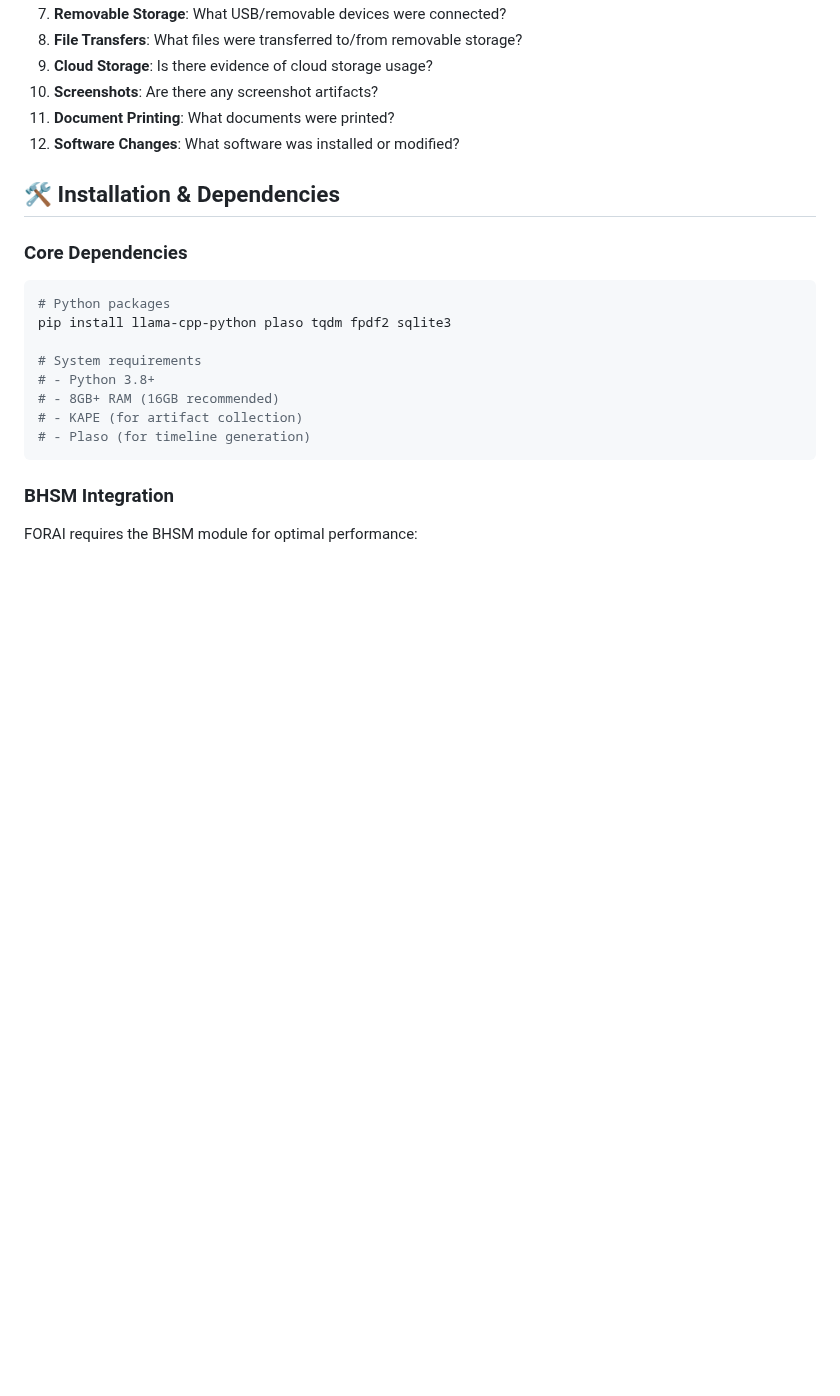
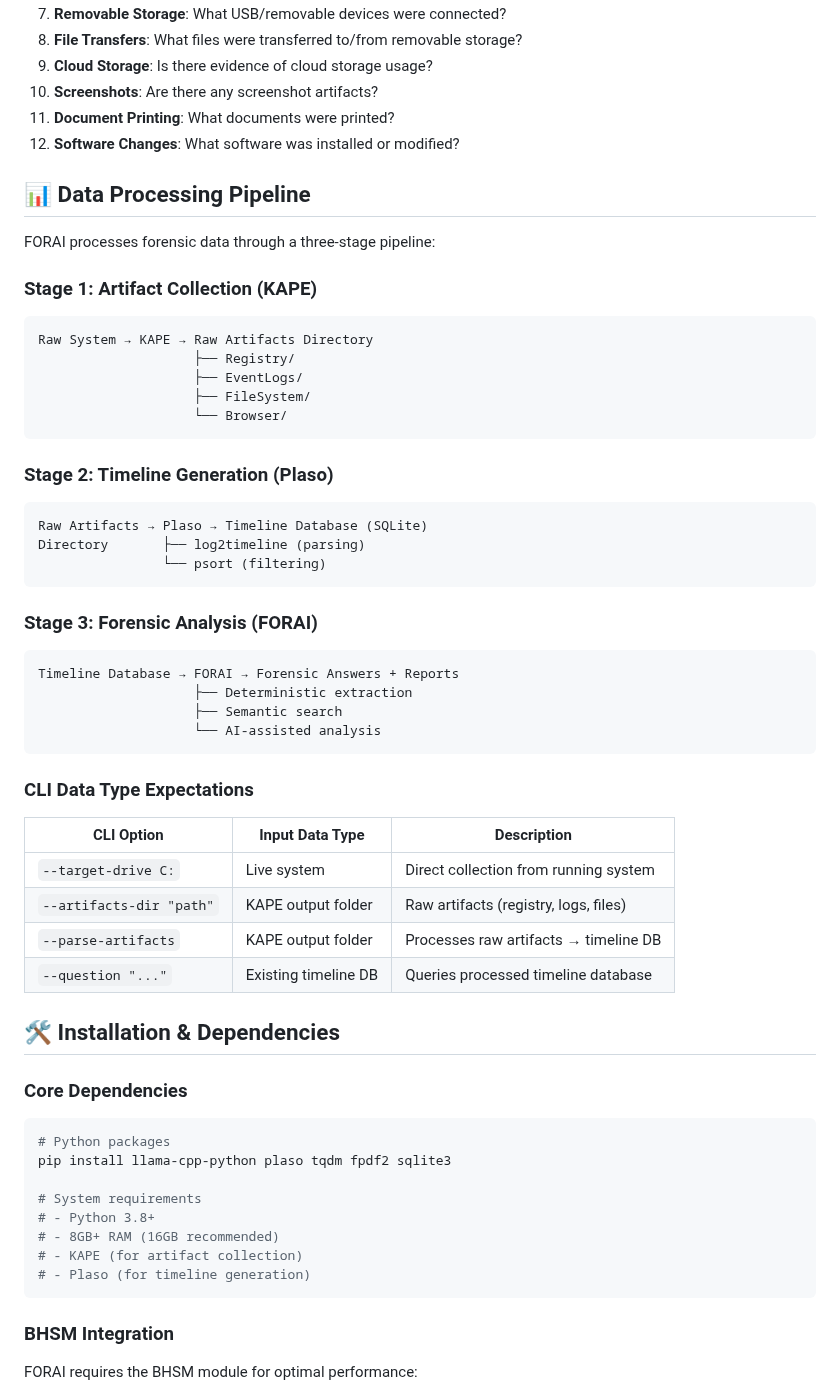
Before and after one commit to sdshook/Tools, a Markdown page: FORAI/README.md, the part around one of its changes. GitHub-like rendering; blank space fills up the shorter version.

````diff
--- a/FORAI/README.md
+++ b/FORAI/README.md
@@ -107,6 +107,43 @@ FORAI provides instant, deterministic answers to these critical forensic questio
 11. **Document Printing**: What documents were printed?
 12. **Software Changes**: What software was installed or modified?
 
+## 📊 Data Processing Pipeline
+
+FORAI processes forensic data through a three-stage pipeline:
+
+### Stage 1: Artifact Collection (KAPE)
+```
+Raw System → KAPE → Raw Artifacts Directory
+                    ├── Registry/
+                    ├── EventLogs/
+                    ├── FileSystem/
+                    └── Browser/
+```
+
+### Stage 2: Timeline Generation (Plaso)
+```
+Raw Artifacts → Plaso → Timeline Database (SQLite)
+Directory       ├── log2timeline (parsing)
+                └── psort (filtering)
+```
+
+### Stage 3: Forensic Analysis (FORAI)
+```
+Timeline Database → FORAI → Forensic Answers + Reports
+                    ├── Deterministic extraction
+                    ├── Semantic search
+                    └── AI-assisted analysis
+```
+
+### CLI Data Type Expectations
+
+| CLI Option | Input Data Type | Description |
+|------------|----------------|-------------|
+| `--target-drive C:` | Live system | Direct collection from running system |
+| `--artifacts-dir "path"` | KAPE output folder | Raw artifacts (registry, logs, files) |
+| `--parse-artifacts` | KAPE output folder | Processes raw artifacts → timeline DB |
+| `--question "..."` | Existing timeline DB | Queries processed timeline database |
+
 ## 🛠️ Installation & Dependencies
 
 ### Core Dependencies
````
Also changed, not shown: other parts of FORAI/README.md (+37 -12 lines).
